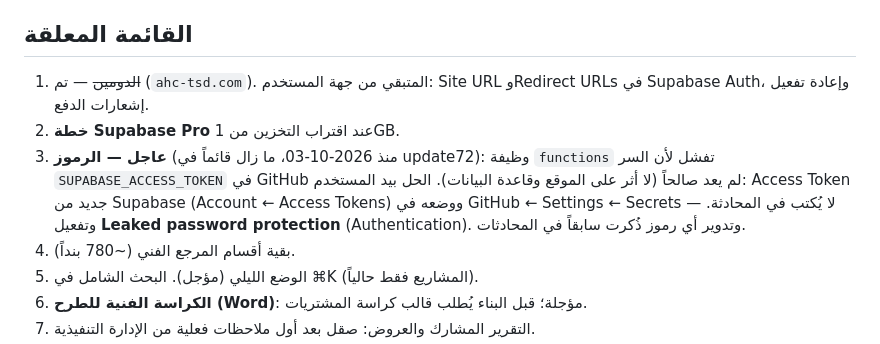
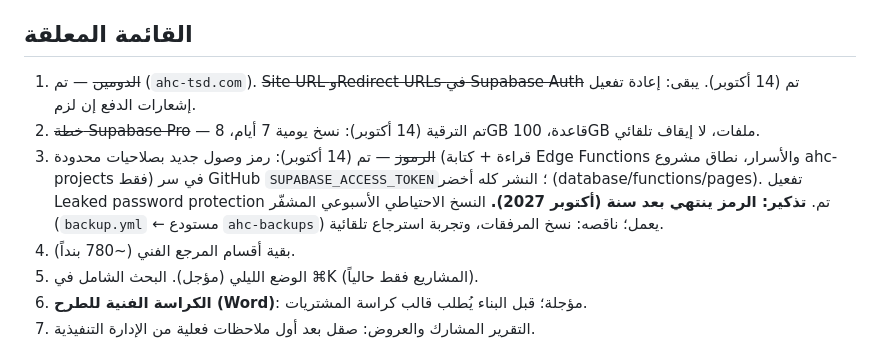
Before and after one commit to sayahmotlaq/ahc-projects, a Markdown page: docs/03-الحالة-والمعلق.md, the part around the change. Drawn GitHub-style.

Commit message:
توثيق: الترقية والرمز الجديد وإعدادات الدخول
Co-Authored-By: Claude Opus 5.5 <noreply@anthropic.com>
Claude-Session: https://claude.ai/code/session_01B1jfjwpP2rVhuKtsT2oV4Q

```diff
--- a/docs/03-الحالة-والمعلق.md
+++ b/docs/03-الحالة-والمعلق.md
@@ -201,9 +201,9 @@
 
 ## القائمة المعلقة
 
-1. ~~الدومين~~ — تم (`ahc-tsd.com`). المتبقي من جهة المستخدم: Site URL وRedirect URLs في Supabase Auth، وإعادة تفعيل إشعارات الدفع.
-2. **خطة Supabase Pro** عند اقتراب التخزين من 1GB.
-3. **عاجل — الرموز** (منذ 2026-10-03، ما زال قائماً في update72): وظيفة `functions` تفشل لأن السر `SUPABASE_ACCESS_TOKEN` في GitHub لم يعد صالحاً (لا أثر على الموقع وقاعدة البيانات). الحل بيد المستخدم: Access Token جديد من Supabase (Account ← Access Tokens) ووضعه في GitHub ← Settings ← Secrets — لا يُكتب في المحادثة. وتفعيل **Leaked password protection** (Authentication). وتدوير أي رموز ذُكرت سابقاً في المحادثات.
+1. ~~الدومين~~ — تم (`ahc-tsd.com`). ~~Site URL وRedirect URLs في Supabase Auth~~ تم (14 أكتوبر). يبقى: إعادة تفعيل إشعارات الدفع إن لزم.
+2. ~~خطة Supabase Pro~~ — تم الترقية (14 أكتوبر): نسخ يومية 7 أيام، 8GB قاعدة، 100GB ملفات، لا إيقاف تلقائي.
+3. ~~الرموز~~ — تم (14 أكتوبر): رمز وصول جديد بصلاحيات محدودة (قراءة + كتابة Edge Functions والأسرار، نطاق مشروع ahc-projects فقط) في سر GitHub `SUPABASE_ACCESS_TOKEN`؛ النشر كله أخضر (database/functions/pages). تفعيل Leaked password protection تم. **تذكير: الرمز ينتهي بعد سنة (أكتوبر 2027).** النسخ الاحتياطي الأسبوعي المشفّر (`backup.yml` ← مستودع `ahc-backups`) يعمل؛ ناقصه: نسخ المرفقات، وتجربة استرجاع تلقائية.
 4. بقية أقسام المرجع الفني (~780 بنداً).
 5. الوضع الليلي (مؤجل). البحث الشامل في ⌘K (المشاريع فقط حالياً).
 6. **الكراسة الفنية للطرح (Word)**: مؤجلة؛ قبل البناء يُطلب قالب كراسة المشتريات.
```
